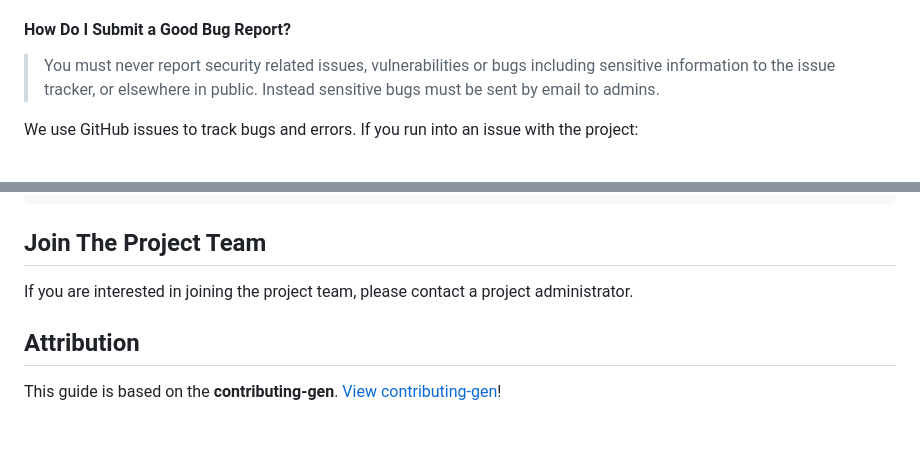
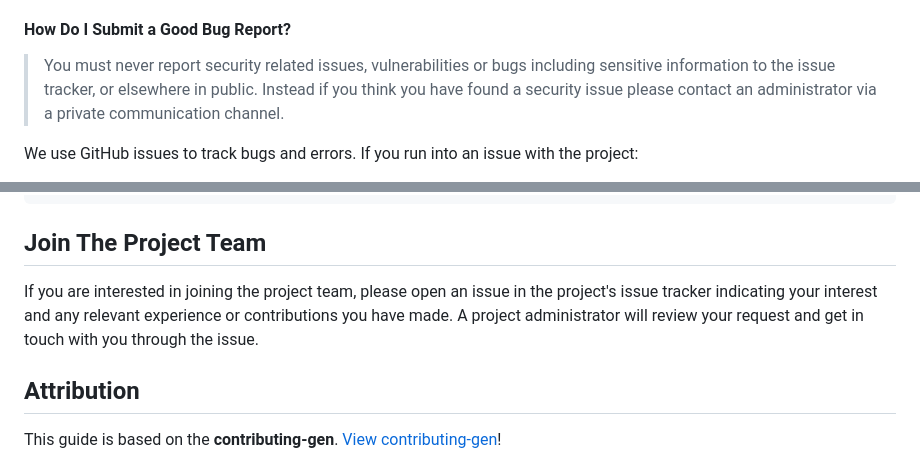
Before and after one commit to BRAVMM/A-Rien, a Markdown page: CONTRIBUTING.md, 2 parts joined by grey strips. Drawn GitHub-style; blank space fills up the shorter version.

Commit message:
DOCUMENTATION: Resolve coderabbitai concerns
- change contact way

MINOR

```diff
--- a/CONTRIBUTING.md
+++ b/CONTRIBUTING.md
@@ -77,7 +77,7 @@ A good bug report shouldn't leave others needing to chase you up for more inform
 <!-- omit in toc -->
 #### How Do I Submit a Good Bug Report?
 
-> You must never report security related issues, vulnerabilities or bugs including sensitive information to the issue tracker, or elsewhere in public. Instead sensitive bugs must be sent by email to admins.
+> You must never report security related issues, vulnerabilities or bugs including sensitive information to the issue tracker, or elsewhere in public. Instead if you think you have found a security issue please contact an administrator via a private communication channel.
 
 We use GitHub issues to track bugs and errors. If you run into an issue with the project:
 
@@ -195,7 +195,8 @@ MAJOR
 
 ## Join The Project Team
 
-If you are interested in joining the project team, please contact a project administrator.
+If you are interested in joining the project team, please open an issue in the project's issue tracker indicating your interest and any relevant experience or contributions you have made. A project administrator will review your request and get in touch with you through the issue.
+
 
 <!-- omit in toc -->
 ## Attribution
```
